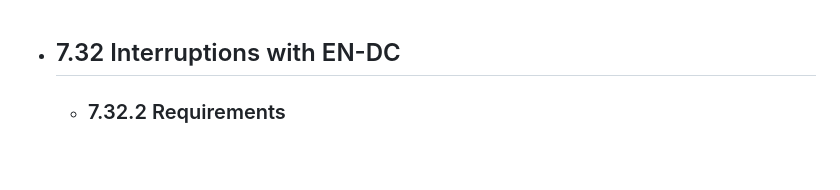
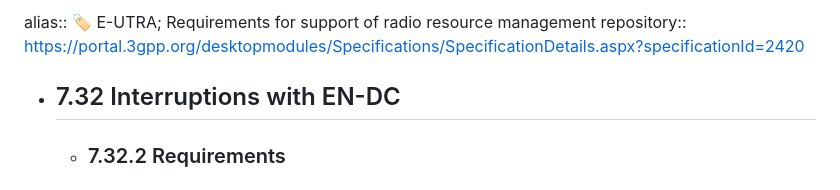
Before and after one commit to somidad/telecom, a Markdown page: pages/3GPP___36 series___TS 36.133.md, the part around the change. Rendered like a GitHub page; blank space fills up the shorter version.

Commit message:
Add frontmatter to 36.133

```diff
--- a/pages/3GPP___36 series___TS 36.133.md
+++ b/pages/3GPP___36 series___TS 36.133.md
@@ -1,3 +1,6 @@
+alias:: 🏷 E-UTRA; Requirements for support of radio resource management
+repository:: https://portal.3gpp.org/desktopmodules/Specifications/SpecificationDetails.aspx?specificationId=2420
+
 - ## 7.32 Interruptions with EN-DC
 	- ### 7.32.2 Requirements
 		- #### 7.32.2.17 Interruptions at [SCG activation/deactivation]([[3GPP/SCG (de)activation]])
```
